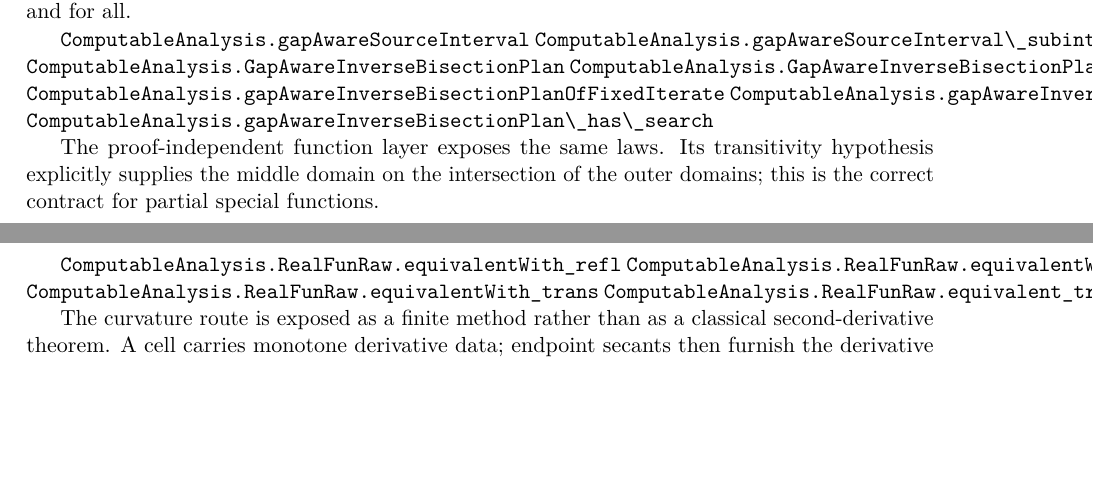
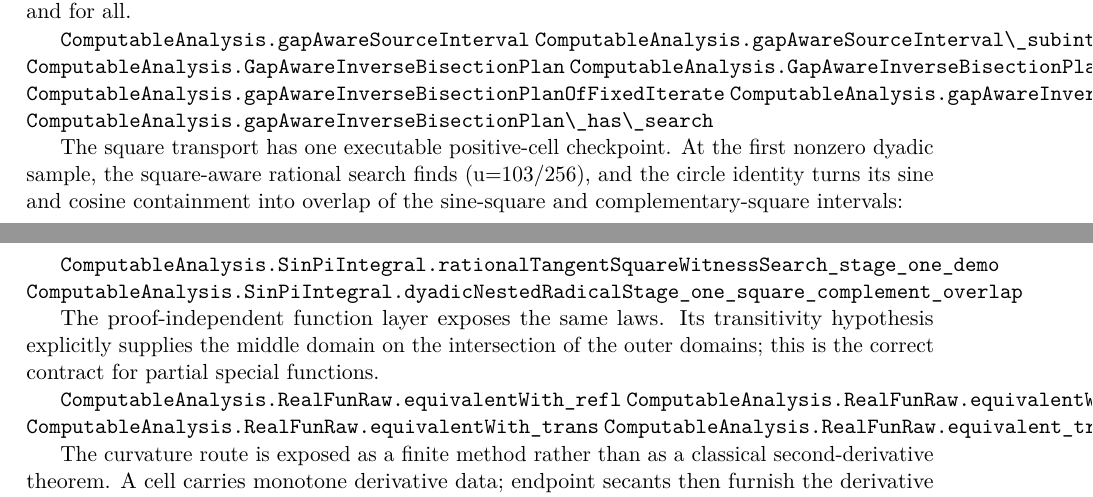
Before and after one commit to liuyao12/computable-analysis, a LaTeX thesis (blueprint/src/web.tex, which reads blueprint/src/06-effective-calculus.tex): two parts of pages 56 and 57 of 82, joined at a grey line, cut so that both start at the same text, the shorter picture padded with empty space. Compiled offline with pdfLaTeX.

Commit message:
Prove a square-aware dyadic transport checkpoint

```diff
--- a/blueprint/src/06-effective-calculus.tex
+++ b/blueprint/src/06-effective-calculus.tex
@@ -365,6 +365,15 @@ validity theorem once and for all.
 \lean{ComputableAnalysis.gapAwareInverseBisectionPlan\_has\_search}
 \leanok
 
+The square transport has one executable positive-cell checkpoint.  At the
+first nonzero dyadic sample, the square-aware rational search finds
+(u=103/256), and the circle identity turns its sine and cosine containment
+into overlap of the sine-square and complementary-square intervals:
+
+\lean{ComputableAnalysis.SinPiIntegral.rationalTangentSquareWitnessSearch_stage_one_demo}
+\lean{ComputableAnalysis.SinPiIntegral.dyadicNestedRadicalStage_one_square_complement_overlap}
+\leanok
+
 The proof-independent function layer exposes the same laws.  Its transitivity
 hypothesis explicitly supplies the middle domain on the intersection of the
 outer domains; this is the correct contract for partial special functions.
```
Also changed, not shown: FORMALIZATION_GUIDE.md (+8 -0 lines), 1 other file.
